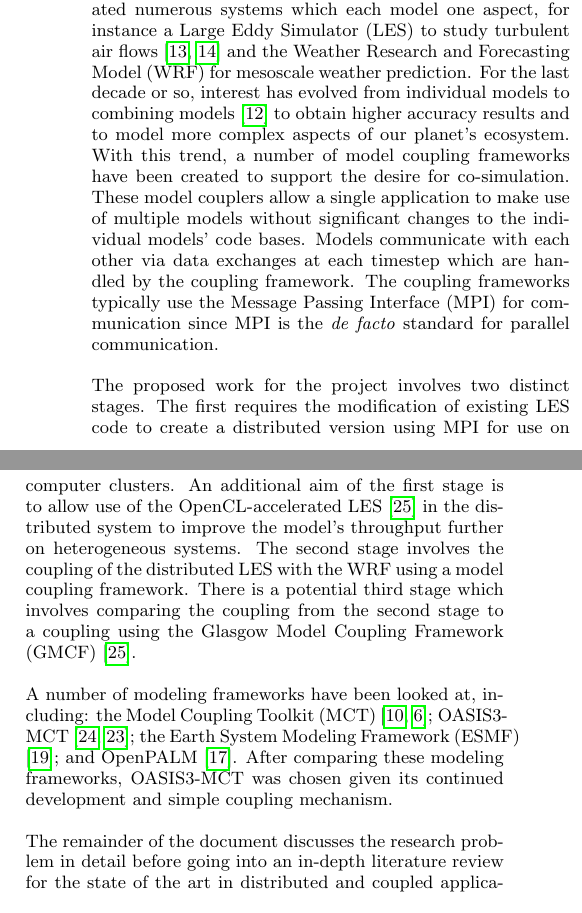
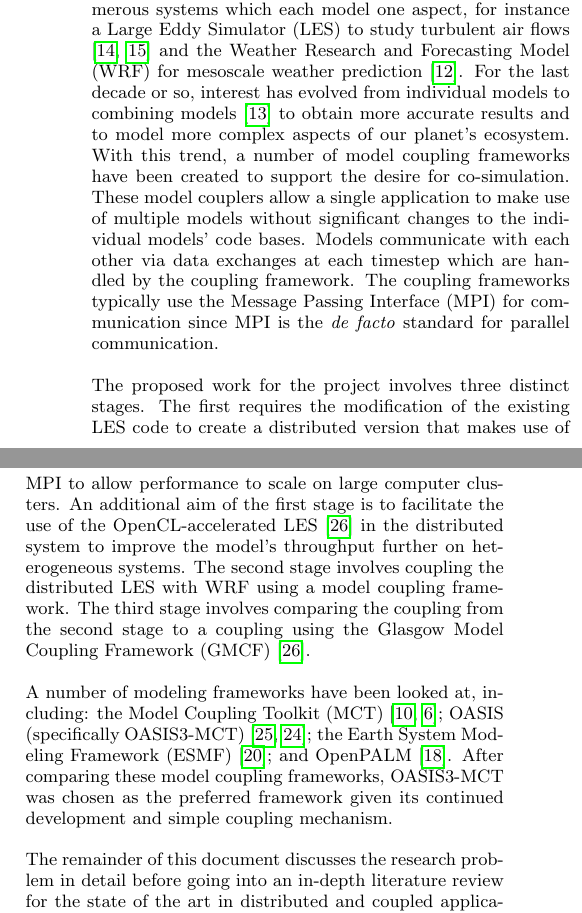
Before and after one commit to jessr92/LES-WRF-MPI, a LaTeX paper (Project Proposal/1002536r.tex): two parts of the columns of page 1 of 6, joined at a grey line, cut so that both start at the same text. Compiled offline with pdfLaTeX.

Commit message:
Reworded introduction

```diff
--- a/Project Proposal/1002536r.tex
+++ b/Project Proposal/1002536r.tex
@@ -43,36 +43,37 @@ Our planet's ecosystem is highly complex. Geoscientists that are interested in
 modelling this ecosystem have created numerous systems which each model one
 aspect, for instance a Large Eddy Simulator (LES) to study turbulent air flows
 \cite{Nakayama2011,Nakayama2012} and the Weather Research and Forecasting Model
-(WRF) for mesoscale weather prediction. For the last decade or so, interest has
-evolved from individual models to combining models \cite{Michalakes2010} to
-obtain higher accuracy results and to model more complex aspects of our planet's
-ecosystem. With this trend, a number of model coupling frameworks have been
-created to support the desire for co-simulation. These model couplers allow a
-single application to make use of multiple models without significant changes to
-the individual models' code bases. Models communicate with each other via data
-exchanges at each timestep which are handled by the coupling framework. The
-coupling frameworks typically use the Message Passing Interface (MPI) for
-communication since MPI is the \textit{de facto} standard for parallel
-communication.
+(WRF) for mesoscale weather prediction \cite{Michalakes2000}. For the last
+decade or so, interest has evolved from individual models to combining models
+\cite{Michalakes2010} to obtain more accurate results and to model more complex
+aspects of our planet's ecosystem. With this trend, a number of model coupling
+frameworks have been created to support the desire for co-simulation. These
+model couplers allow a single application to make use of multiple models without
+significant changes to the individual models' code bases. Models communicate
+with each other via data exchanges at each timestep which are handled by the
+coupling framework. The coupling frameworks typically use the Message Passing
+Interface (MPI) for communication since MPI is the \textit{de facto} standard
+for parallel communication.
 
-The proposed work for the project involves two distinct stages. The first
-requires the modification of existing LES code to create a distributed version
-using MPI for use on computer clusters. An additional aim of the first stage is
-to allow use of the OpenCL-accelerated LES \cite{Vanderbauwhede2014} in the
-distributed system to improve the model's throughput further on heterogeneous
-systems. The second stage involves the coupling of the distributed LES with the
-WRF using a model coupling framework. There is a potential third stage which
-involves comparing the coupling from the second stage to a coupling using the
-Glasgow Model Coupling Framework (GMCF) \cite{Vanderbauwhede2014}.
+The proposed work for the project involves three distinct stages. The first
+requires the modification of the existing LES code to create a distributed
+version that makes use of MPI to allow performance to scale on large computer
+clusters. An additional aim of the first stage is to facilitate the use of the
+OpenCL-accelerated LES \cite{Vanderbauwhede2014} in the distributed system to
+improve the model's throughput further on heterogeneous systems. The second
+stage involves coupling the distributed LES with WRF using a model coupling
+framework. The third stage involves comparing the coupling from the second stage
+to a coupling using the Glasgow Model Coupling Framework (GMCF)
+\cite{Vanderbauwhede2014}.
 
 A number of modeling frameworks have been looked at, including: the Model
-Coupling Toolkit (MCT) \cite{Larson2005,Jacob2005}; OASIS3-MCT
-\cite{Valcke,Valcke2013}; the Earth System Modeling Framework (ESMF)
+Coupling Toolkit (MCT) \cite{Larson2005,Jacob2005}; OASIS (specifically
+OASIS3-MCT) \cite{Valcke,Valcke2013}; the Earth System Modeling Framework (ESMF)
 \cite{Ramework2004}; and OpenPALM \cite{Piacentini2011}. After comparing these
-modeling frameworks, OASIS3-MCT was chosen given its continued development and
-simple coupling mechanism.
+model coupling frameworks, OASIS3-MCT was chosen as the preferred framework
+given its continued development and simple coupling mechanism.
 
-The remainder of the document discusses the research problem in detail before
+The remainder of this document discusses the research problem in detail before
 going into an in-depth literature review for the state of the art in distributed
 and coupled applications. The proposed approach and work plan for the project is
 then given to conclude the proposal.
```
Also changed, not shown: Project Proposal/1002536r.bib (+8 -0 lines).
